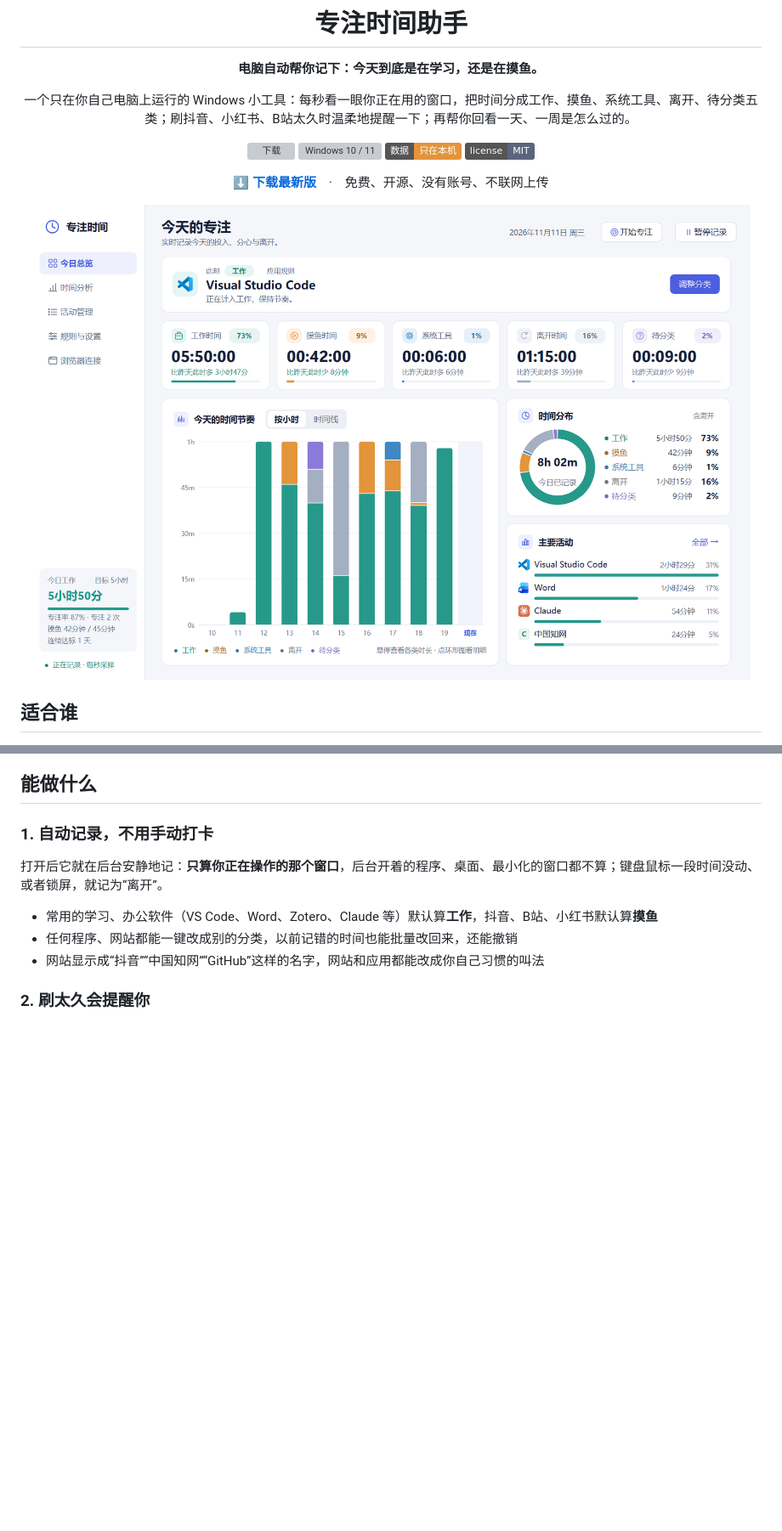
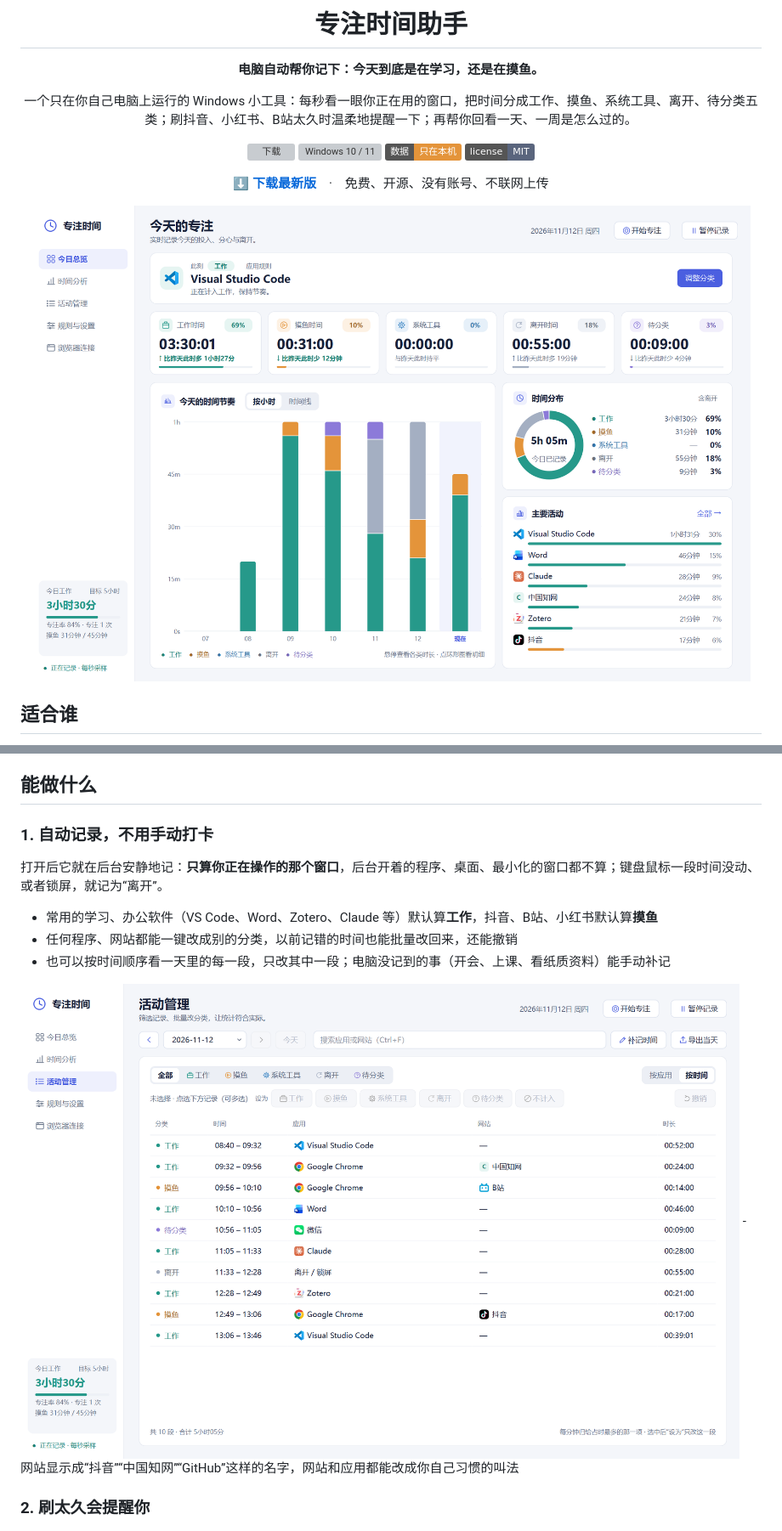
Before and after one commit to Toby-Qian/focus-time-assistant, a Markdown page: README.md, 2 parts joined by grey strips. Shown at 85% size. Rendered like a GitHub page; pictures changed too: docs/screenshots/manager_time.png (added), docs/screenshots/overview.png; badges without logos; blank space fills up the shorter version; grey boxes are pictures that could not be loaded.

```diff
--- a/README.md
+++ b/README.md
@@ -31,6 +31,9 @@
 
 - 常用的学习、办公软件（VS Code、Word、Zotero、Claude 等）默认算**工作**，抖音、B站、小红书默认算**摸鱼**
 - 任何程序、网站都能一键改成别的分类，以前记错的时间也能批量改回来，还能撤销
+- 也可以按时间顺序看一天里的每一段，只改其中一段；电脑没记到的事（开会、上课、看纸质资料）能手动补记
+
+<img src="docs/screenshots/manager_time.png" alt="按时间查看和修正" width="860">
 - 网站显示成“抖音”“中国知网”“GitHub”这样的名字，网站和应用都能改成你自己习惯的叫法
 
 ### 2. 刷太久会提醒你
```
Also changed, not shown: other parts of README.md (+5 -4 lines), CHANGELOG.md (+15 -0 lines), docs/screenshots/analysis.png, docs/screenshots/analysis_day.png, docs/screenshots/manager.png, docs/screenshots/reminder.png, 10 other files.
